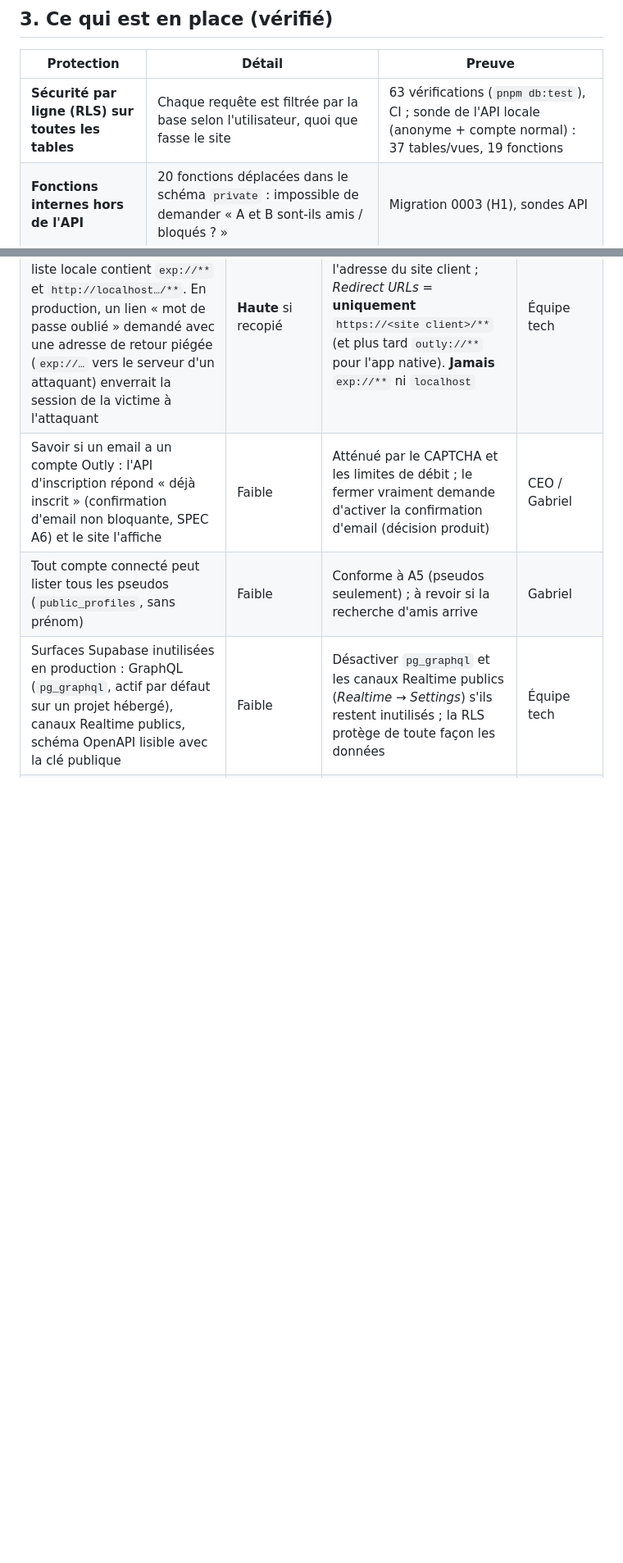
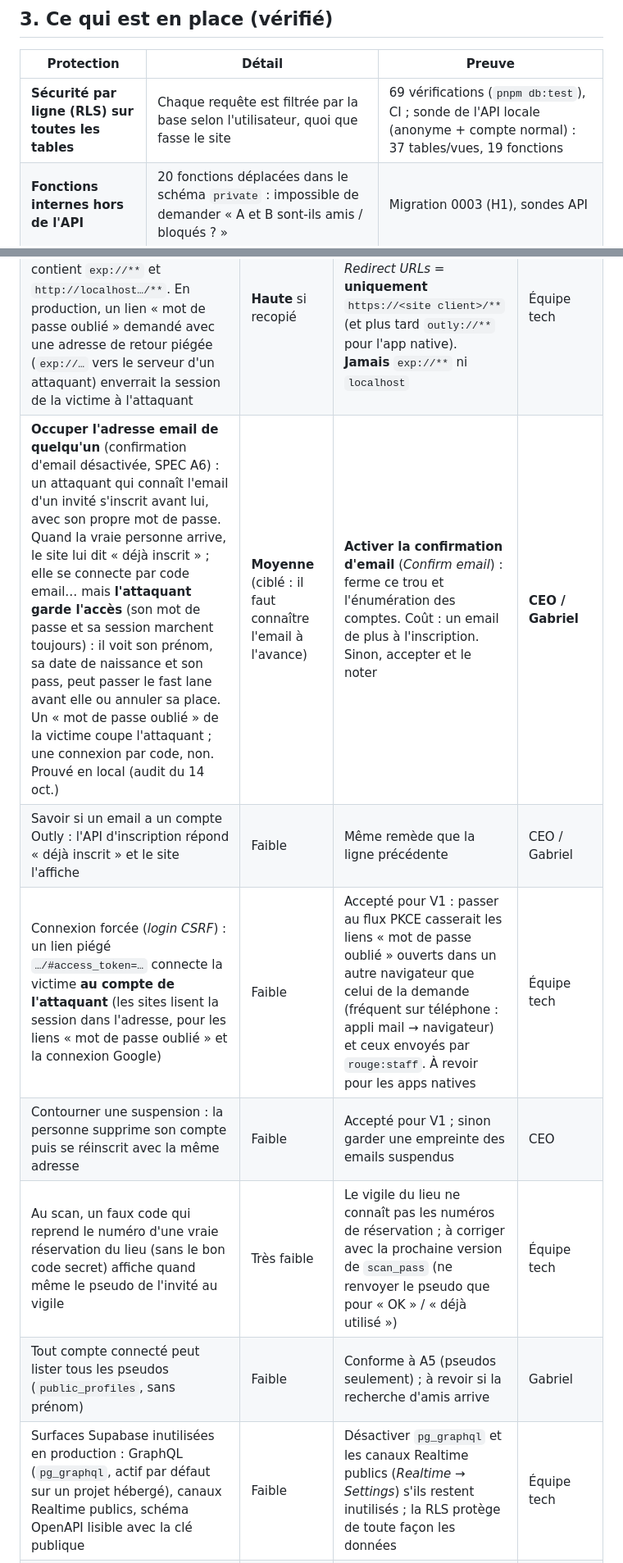
Before and after one commit to Matthieusabourin2/outly, a Markdown page: docs/SECURITY.md, 2 parts joined by grey strips. Shown at 82% size. Rendered like a GitHub page; blank space fills up the shorter version.

Commit message:
SECURITY.md + SPEC A12: final audit findings, email squatting risk (A6 decision), accepted risks
Co-Authored-By: Claude Opus 5.5 <noreply@anthropic.com>

```diff
--- a/docs/SECURITY.md
+++ b/docs/SECURITY.md
@@ -31,7 +31,7 @@
 
 | Protection | Détail | Preuve |
 |---|---|---|
-| **Sécurité par ligne (RLS) sur toutes les tables** | Chaque requête est filtrée par la base selon l'utilisateur, quoi que fasse le site | 63 vérifications (`pnpm db:test`), CI ; sonde de l'API locale (anonyme + compte normal) : 37 tables/vues, 19 fonctions |
+| **Sécurité par ligne (RLS) sur toutes les tables** | Chaque requête est filtrée par la base selon l'utilisateur, quoi que fasse le site | 69 vérifications (`pnpm db:test`), CI ; sonde de l'API locale (anonyme + compte normal) : 37 tables/vues, 19 fonctions |
 | **Fonctions internes hors de l'API** | 20 fonctions déplacées dans le schéma `private` : impossible de demander « A et B sont-ils amis / bloqués ? » | Migration 0003 (H1), sondes API |
 | **Pseudos seulement** | La liste publique des profils ne montre que `id`, pseudo, avatar ; la liste des participants seulement les pseudos des personnes en mode classique | 0003 (H3), tests R3/H3 |
 | **Mode fantôme par défaut, réciproque** | Invisible = ne voit personne | Tests R2/R3 |
@@ -66,7 +69,11 @@
 | Failles connues dans des outils de développement (§ 6) | Faible | Acceptées et suivies ; à retirer dès qu'un correctif sort | Équipe tech |
 | **Limite d'emails d'authentification** : le réglage local `email_sent = 2` (par heure, **pour tout le projet**) recopié en production bloquerait les codes et liens après 2 emails par heure | **Haute** le soir même | En production, avec Resend : *Auth → Rate Limits → emails* à **500 / heure** au moins pour la soirée ; ne PAS recopier ce réglage local | Équipe tech |
 | **Adresses de retour (redirect URLs) trop larges en production** : la liste locale contient `exp://**` et `http://localhost…/**`. En production, un lien « mot de passe oublié » demandé avec une adresse de retour piégée (`exp://…` vers le serveur d'un attaquant) enverrait la session de la victime à l'attaquant | **Haute** si recopié | En production : *Site URL* = l'adresse du site client ; *Redirect URLs* = **uniquement** `https://<site client>/**` (et plus tard `outly://**` pour l'app native). **Jamais** `exp://**` ni `localhost` | Équipe tech |
-| Savoir si un email a un compte Outly : l'API d'inscription répond « déjà inscrit » (confirmation d'email non bloquante, SPEC A6) et le site l'affiche | Faible | Atténué par le CAPTCHA et les limites de débit ; le fermer vraiment demande d'activer la confirmation d'email (décision produit) | CEO / Gabriel |
+| **Occuper l'adresse email de quelqu'un** (confirmation d'email désactivée, SPEC A6) : un attaquant qui connaît l'email d'un invité s'inscrit avant lui, avec son propre mot de passe. Quand la vraie personne arrive, le site lui dit « déjà inscrit » ; elle se connecte par code email… mais **l'attaquant garde l'accès** (son mot de passe et sa session marchent toujours) : il voit son prénom, sa date de naissance et son pass, peut passer le fast lane avant elle ou annuler sa place. Un « mot de passe oublié » de la victime coupe l'attaquant ; une connexion par code, non. Prouvé en local (audit du 14 oct.) | **Moyenne** (ciblé : il faut connaître l'email à l'avance) | **Activer la confirmation d'email** (*Confirm email*) : ferme ce trou et l'énumération des comptes. Coût : un email de plus à l'inscription. Sinon, accepter et le noter | **CEO / Gabriel** |
+| Savoir si un email a un compte Outly : l'API d'inscription répond « déjà inscrit » et le site l'affiche | Faible | Même remède que la ligne précédente | CEO / Gabriel |
+| Connexion forcée (*login CSRF*) : un lien piégé `…/#access_token=…` connecte la victime **au compte de l'attaquant** (les sites lisent la session dans l'adresse, pour les liens « mot de passe oublié » et la connexion Google) | Faible | Accepté pour V1 : passer au flux PKCE casserait les liens « mot de passe oublié » ouverts dans un autre navigateur que celui de la demande (fréquent sur téléphone : appli mail → navigateur) et ceux envoyés par `rouge:staff`. À revoir pour les apps natives | Équipe tech |
+| Contourner une suspension : la personne supprime son compte puis se réinscrit avec la même adresse | Faible | Accepté pour V1 ; sinon garder une empreinte des emails suspendus | CEO |
+| Au scan, un faux code qui reprend le numéro d'une vraie réservation du lieu (sans le bon code secret) affiche quand même le pseudo de l'invité au vigile | Très faible | Le vigile du lieu ne connaît pas les numéros de réservation ; à corriger avec la prochaine version de `scan_pass` (ne renvoyer le pseudo que pour « OK » / « déjà utilisé ») | Équipe tech |
 | Tout compte connecté peut lister tous les pseudos (`public_profiles`, sans prénom) | Faible | Conforme à A5 (pseudos seulement) ; à revoir si la recherche d'amis arrive | Gabriel |
 | Surfaces Supabase inutilisées en production : GraphQL (`pg_graphql`, actif par défaut sur un projet hébergé), canaux Realtime publics, schéma OpenAPI lisible avec la clé publique | Faible | Désactiver `pg_graphql` et les canaux Realtime publics (*Realtime → Settings*) s'ils restent inutilisés ; la RLS protège de toute façon les données | Équipe tech |
 | CSP : styles en ligne autorisés (`'unsafe-inline'` dans `style-src`, imposé par React Native Web) ; le lecteur QR de secours peut, en dernier recours, télécharger son WebAssembly depuis `fastly.jsdelivr.net` (CDN tiers, URL exacte figée) | Faible | Le CSS ne peut pas exécuter de script. Le WebAssembly est servi par le site équipe lui-même (`public/zxing/3.1.3/`) ; le CDN ne sert que si cette copie manque, et tout fichier (local ou CDN) est rejeté si sa taille ou son SHA-256 ne correspond pas | Équipe tech |
```
Also changed, not shown: other parts of docs/SECURITY.md (+8 -4 lines), docs/SPEC.md (+1 -0 lines).
